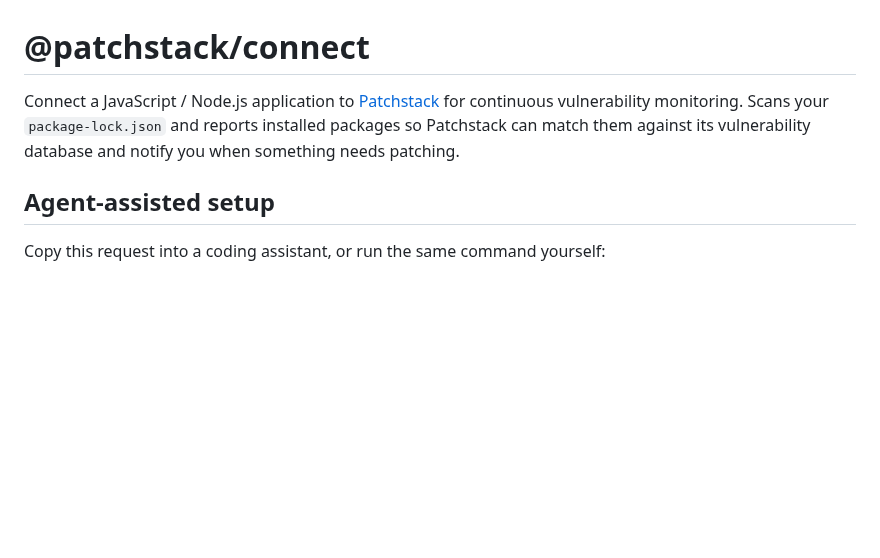
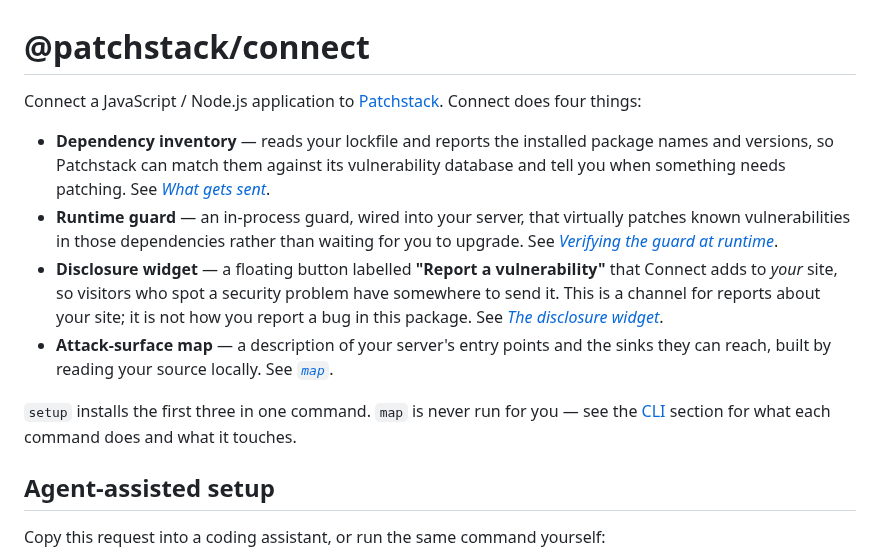
Before and after one commit to patchstack/connect, a Markdown page: README.md, the part around one of its changes. Drawn GitHub-style; blank space fills up the shorter version.

```diff
--- a/README.md
+++ b/README.md
@@ -1,6 +1,13 @@
 # @patchstack/connect
 
-Connect a JavaScript / Node.js application to [Patchstack](https://patchstack.com) for continuous vulnerability monitoring. Scans your `package-lock.json` and reports installed packages so Patchstack can match them against its vulnerability database and notify you when something needs patching.
+Connect a JavaScript / Node.js application to [Patchstack](https://patchstack.com). Connect does four things:
+
+- **Dependency inventory** — reads your lockfile and reports the installed package names and versions, so Patchstack can match them against its vulnerability database and tell you when something needs patching. See *[What gets sent](#what-gets-sent)*.
+- **Runtime guard** — an in-process guard, wired into your server, that virtually patches known vulnerabilities in those dependencies rather than waiting for you to upgrade. See *[Verifying the guard at runtime](#verifying-the-guard-at-runtime-opt-in)*.
+- **Disclosure widget** — a floating button labelled **"Report a vulnerability"** that Connect adds to *your* site, so visitors who spot a security problem have somewhere to send it. This is a channel for reports about your site; it is not how you report a bug in this package. See *[The disclosure widget](#the-disclosure-widget)*.
+- **Attack-surface map** — a description of your server's entry points and the sinks they can reach, built by reading your source locally. See *[`map`](#cli)*.
+
+`setup` installs the first three in one command. `map` is never run for you — see the [CLI](#cli) section for what each command does and what it touches.
 
 ## Agent-assisted setup
 
```
Also changed, not shown: other parts of README.md (+9 -37 lines), CONTRIBUTING.md (+17 -0 lines), RELEASING.md (+16 -0 lines).
